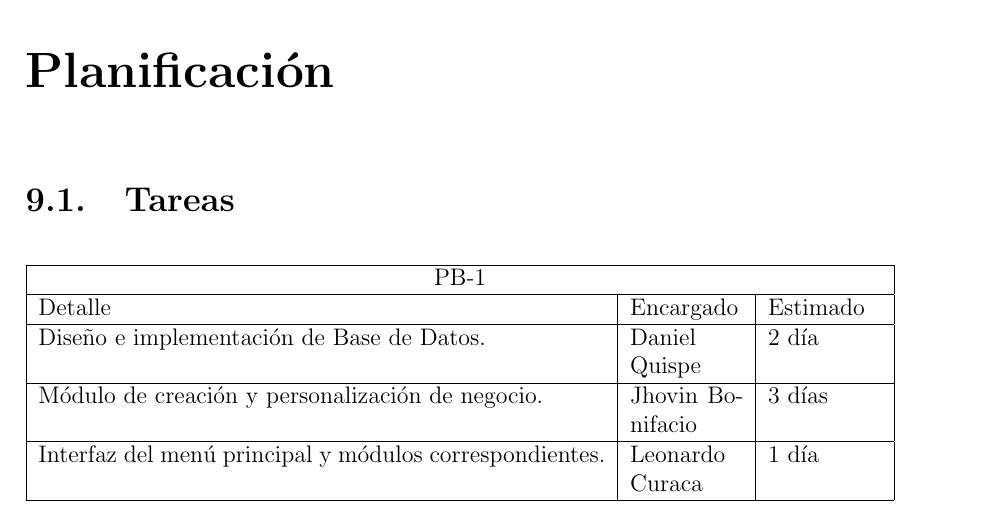
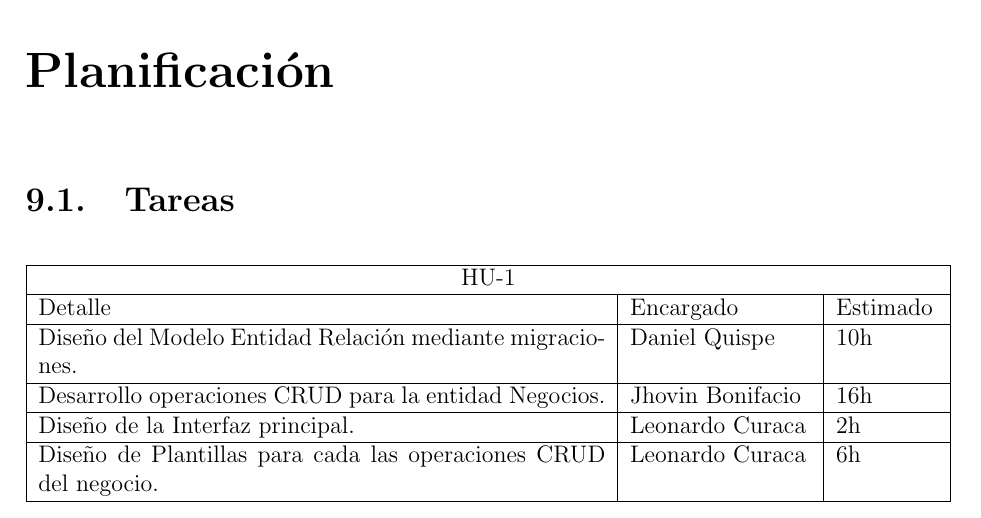
Before and after one commit to LeonardoCuraca/Latex, a LaTeX document (1.ProyectoScrum/ProyectoScrum.tex, which reads 1.ProyectoScrum/capitulos/9_0_planificacion.tex): part of page 14 of 18, cut so that both start at the same text. Compiled offline with pdfLaTeX.

Commit message:
correccion

```diff
--- a/1.ProyectoScrum/capitulos/9_0_planificacion.tex
+++ b/1.ProyectoScrum/capitulos/9_0_planificacion.tex
@@ -2,17 +2,19 @@
 \section{Tareas}
 \begin{table}[htbp]
 	\begin{center}
-		\begin{tabular}{|p{10cm} | p{2cm} | p{2cm}|}
+		\begin{tabular}{|p{10cm} | p{3.2cm} | p{1.8cm}|}
 			\hline
-			\multicolumn{3}{|c|}{PB-1}\\
+			\multicolumn{3}{|c|}{HU-1}\\
 			\hline
 			Detalle & Encargado & Estimado \\
 			\hline
-			Diseño e implementación de Base de Datos. & Daniel Quispe & 2 día \\
+			Diseño del Modelo Entidad Relación mediante migraciones. & Daniel Quispe & 10h \\
 			\hline
-			Módulo de creación y personalización de negocio. & Jhovin Bonifacio & 3 días \\
+			Desarrollo operaciones CRUD para la entidad Negocios. & Jhovin Bonifacio & 16h \\
 			\hline
-			Interfaz del menú principal y módulos correspondientes. & Leonardo Curaca & 1 día \\
+			Diseño de la Interfaz principal. & Leonardo Curaca & 2h \\
+			\hline
+			Diseño de Plantillas para cada las operaciones CRUD del negocio. & Leonardo Curaca & 6h \\
 			\hline
 		\end{tabular}
 	\end{center}
```
Also changed, not shown: 1.ProyectoScrum/capitulos/4_0_product_backlog.tex (+1 -1 lines), 1.ProyectoScrum/ProyectoScrum.pdf.
